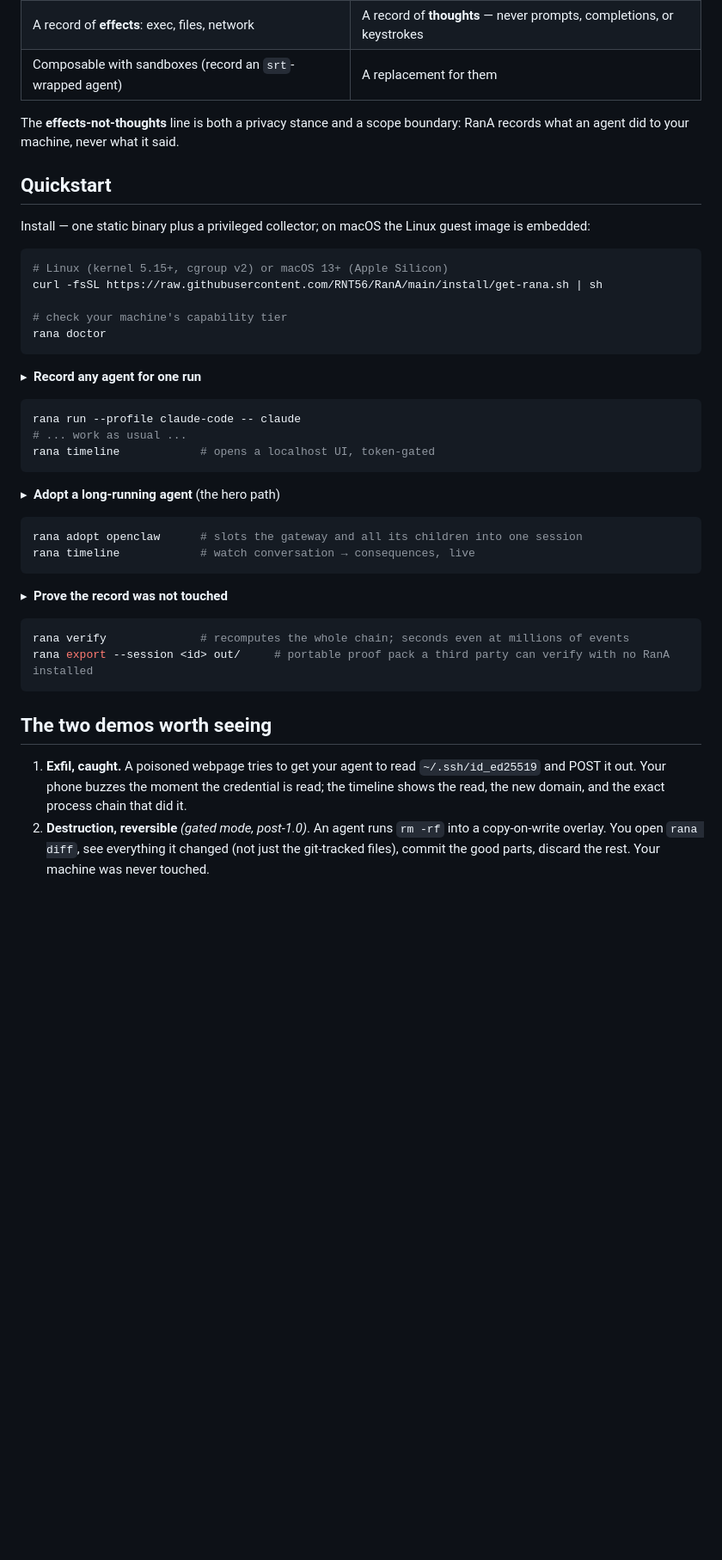
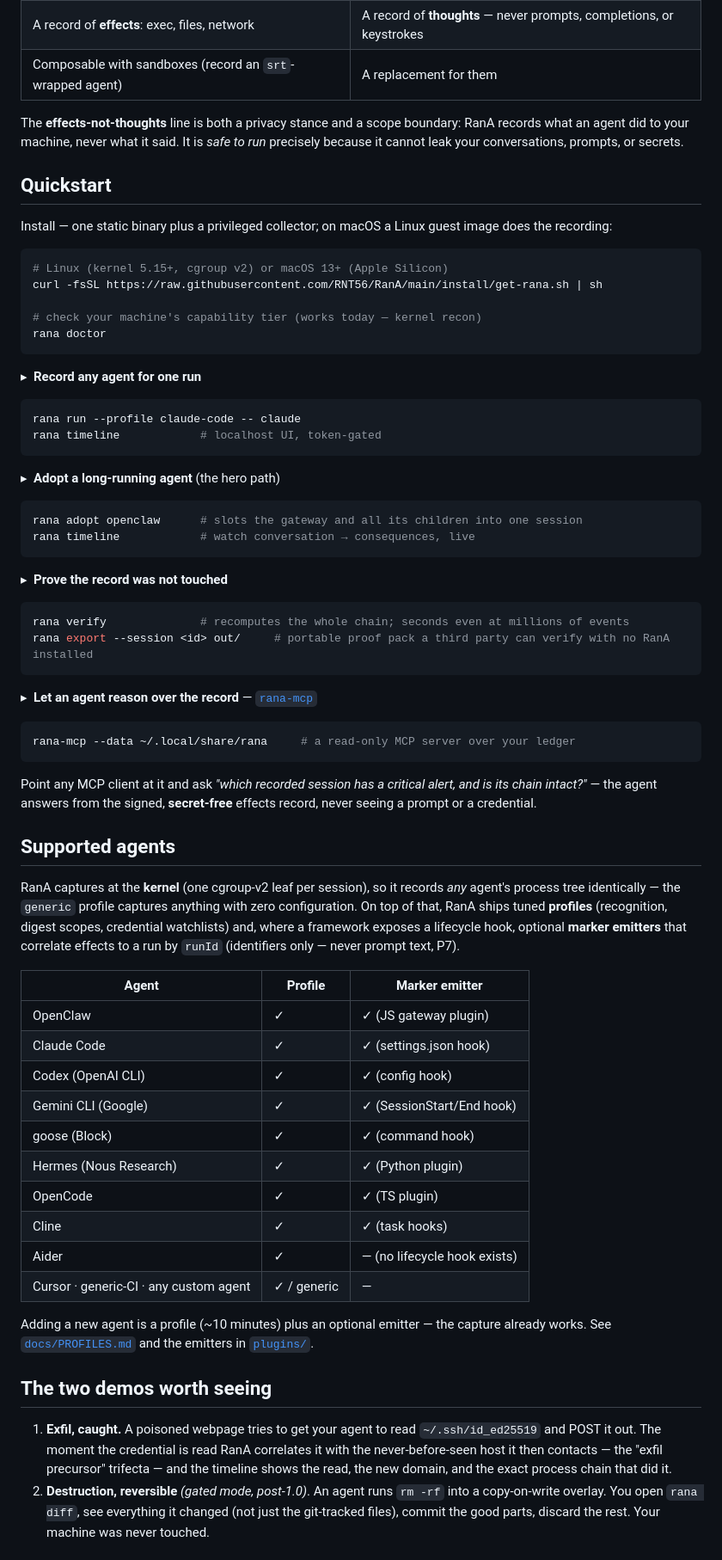
Before and after one commit to RNT56/RanA, a Markdown page: README.md, the part around one of its changes. Shown at 86% size. Rendered like a GitHub page; blank space fills up the shorter version.

````diff
--- a/README.md
+++ b/README.md
@@ -63,17 +75,17 @@ RanA's answer is kernel truth: an eBPF collector records every `exec`, write-int
 | A record of **effects**: exec, files, network | A record of **thoughts** &mdash; never prompts, completions, or keystrokes |
 | Composable with sandboxes (record an `srt`-wrapped agent) | A replacement for them |
 
-The **effects-not-thoughts** line is both a privacy stance and a scope boundary: RanA records what an agent did to your machine, never what it said.
+The **effects-not-thoughts** line is both a privacy stance and a scope boundary: RanA records what an agent did to your machine, never what it said. It is *safe to run* precisely because it cannot leak your conversations, prompts, or secrets.
 
 ## Quickstart
 
-Install &mdash; one static binary plus a privileged collector; on macOS the Linux guest image is embedded:
+Install &mdash; one static binary plus a privileged collector; on macOS a Linux guest image does the recording:
 
 ```sh
 # Linux (kernel 5.15+, cgroup v2) or macOS 13+ (Apple Silicon)
 curl -fsSL https://raw.githubusercontent.com/RNT56/RanA/main/install/get-rana.sh | sh
 
-# check your machine's capability tier
+# check your machine's capability tier (works today — kernel recon)
 rana doctor
 ```
 
@@ -81,8 +93,7 @@ rana doctor
 
 ```sh
 rana run --profile claude-code -- claude
-# ... work as usual ...
-rana timeline            # opens a localhost UI, token-gated
+rana timeline            # localhost UI, token-gated
 ```
 
 ▸ &nbsp;**Adopt a long-running agent** (the hero path)
@@ -99,9 +110,36 @@ rana verify              # recomputes the whole chain; seconds even at millions
 rana export --session <id> out/     # portable proof pack a third party can verify with no RanA installed
 ```
 
+▸ &nbsp;**Let an agent reason over the record** &mdash; [`rana-mcp`](./docs/MCP.md)
+
+```sh
+rana-mcp --data ~/.local/share/rana     # a read-only MCP server over your ledger
+```
+
+Point any MCP client at it and ask *"which recorded session has a critical alert, and is its chain intact?"* &mdash; the agent answers from the signed, **secret-free** effects record, never seeing a prompt or a credential.
+
+## Supported agents
+
+RanA captures at the **kernel** (one cgroup-v2 leaf per session), so it records *any* agent's process tree identically &mdash; the `generic` profile captures anything with zero configuration. On top of that, RanA ships tuned **profiles** (recognition, digest scopes, credential watchlists) and, where a framework exposes a lifecycle hook, optional **marker emitters** that correlate effects to a run by `runId` (identifiers only &mdash; never prompt text, P7).
+
+| Agent | Profile | Marker emitter |
+|---|---|---|
+| OpenClaw | ✓ | ✓ (JS gateway plugin) |
+| Claude Code | ✓ | ✓ (settings.json hook) |
+| Codex (OpenAI CLI) | ✓ | ✓ (config hook) |
+| Gemini CLI (Google) | ✓ | ✓ (SessionStart/End hook) |
+| goose (Block) | ✓ | ✓ (command hook) |
+| Hermes (Nous Research) | ✓ | ✓ (Python plugin) |
+| OpenCode | ✓ | ✓ (TS plugin) |
+| Cline | ✓ | ✓ (task hooks) |
+| Aider | ✓ | — (no lifecycle hook exists) |
+| Cursor · generic-CI · any custom agent | ✓ / generic | — |
+
+Adding a new agent is a profile (~10 minutes) plus an optional emitter &mdash; the capture already works. See [`docs/PROFILES.md`](./docs/PROFILES.md) and the emitters in [`plugins/`](./plugins).
+
 ## The two demos worth seeing
 
-1. **Exfil, caught.** A poisoned webpage tries to get your agent to read `~/.ssh/id_ed25519` and POST it out. Your phone buzzes the moment the credential is read; the timeline shows the read, the new domain, and the exact process chain that did it.
+1. **Exfil, caught.** A poisoned webpage tries to get your agent to read `~/.ssh/id_ed25519` and POST it out. The moment the credential is read RanA correlates it with the never-before-seen host it then contacts &mdash; the "exfil precursor" trifecta &mdash; and the timeline shows the read, the new domain, and the exact process chain that did it.
 2. **Destruction, reversible** *(gated mode, post-1.0)*. An agent runs `rm -rf` into a copy-on-write overlay. You open `rana diff`, see everything it changed (not just the git-tracked files), commit the good parts, discard the rest. Your machine was never touched.
 
 ## How it works
````
Also changed, not shown: other parts of README.md (+23 -11 lines).
